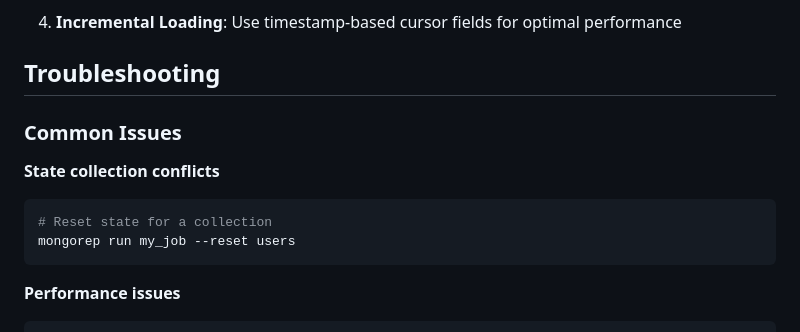
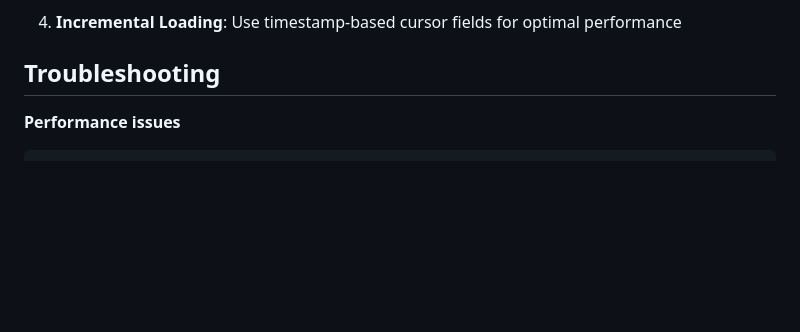
Before and after one commit to nhuray/mongo-replication, a Markdown page: README.md, the part around the change. Drawn GitHub-style; blank space fills up the shorter version.

Commit message:
docs: update documentation

````diff
--- a/README.md
+++ b/README.md
@@ -410,14 +410,6 @@ See [Technical Design Documentation](docs/technical-design.md) for:
 
 ## Troubleshooting
 
-### Common Issues
-
-**State collection conflicts**
-```bash
-# Reset state for a collection
-mongorep run my_job --reset users
-```
-
 **Performance issues**
 ```bash
 # Reduce parallel processing
````
